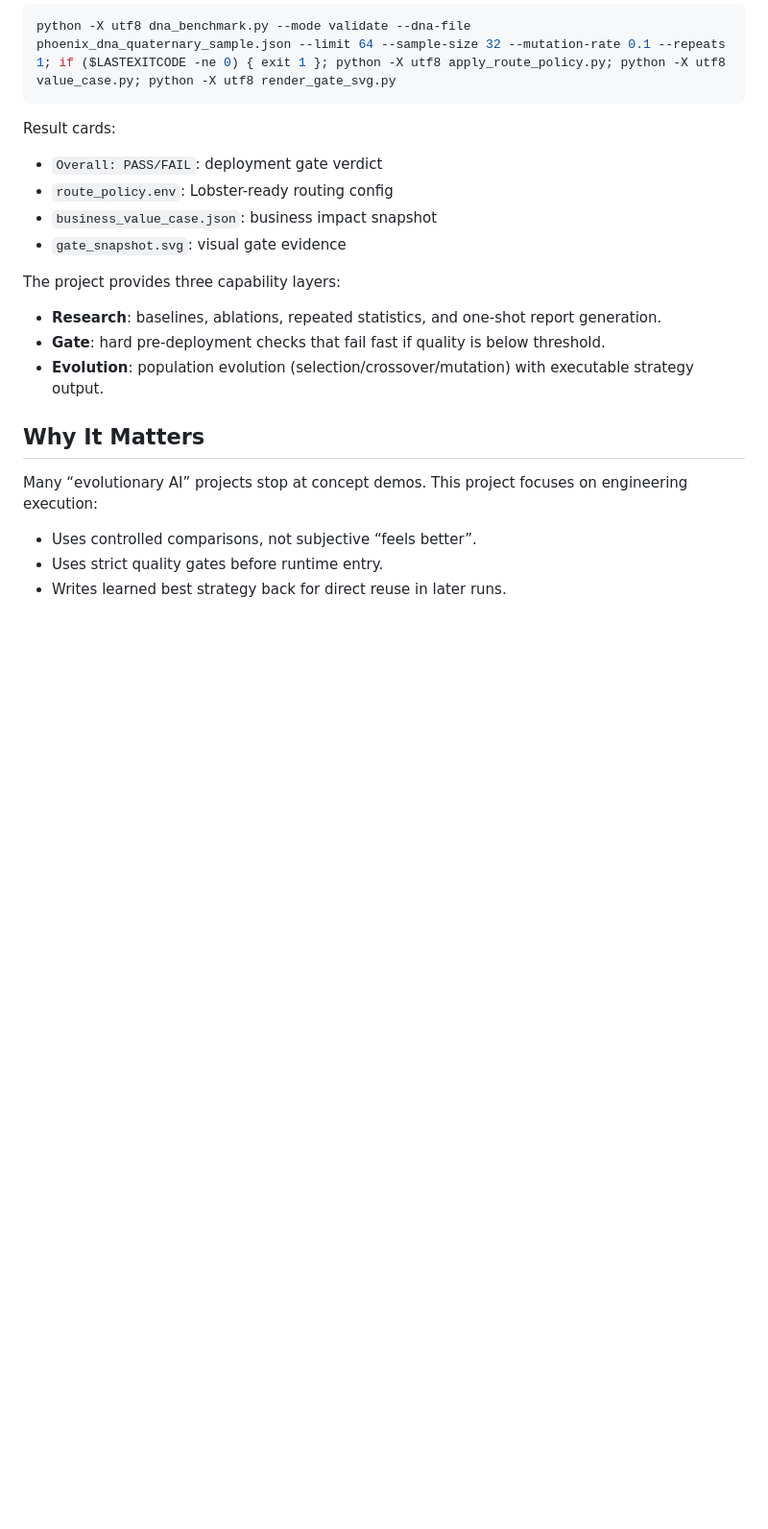
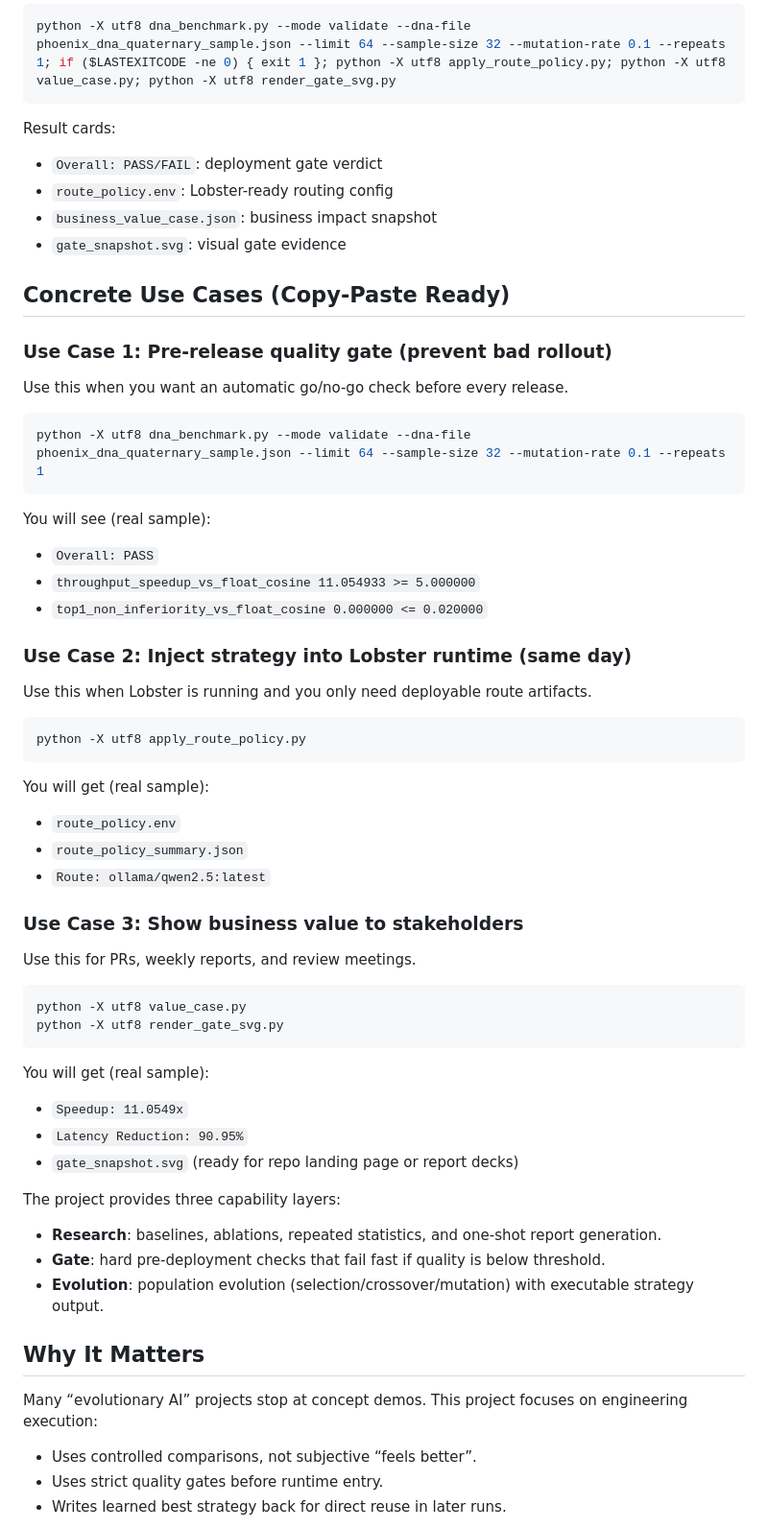
Before and after one commit to hipcn/phoenix-dna4-evolution, a Markdown page: README_EN.md, the part around the change. Shown at 96% size. Drawn GitHub-style; blank space fills up the shorter version.

````diff
--- a/README_EN.md
+++ b/README_EN.md
@@ -32,6 +32,48 @@ Result cards:
 - `route_policy.env`: Lobster-ready routing config
 - `business_value_case.json`: business impact snapshot
 - `gate_snapshot.svg`: visual gate evidence
+
+## Concrete Use Cases (Copy-Paste Ready)
+
+### Use Case 1: Pre-release quality gate (prevent bad rollout)
+
+Use this when you want an automatic go/no-go check before every release.
+
+```bash
+python -X utf8 dna_benchmark.py --mode validate --dna-file phoenix_dna_quaternary_sample.json --limit 64 --sample-size 32 --mutation-rate 0.1 --repeats 1
+```
+
+You will see (real sample):
+- `Overall: PASS`
+- `throughput_speedup_vs_float_cosine 11.054933 >= 5.000000`
+- `top1_non_inferiority_vs_float_cosine 0.000000 <= 0.020000`
+
+### Use Case 2: Inject strategy into Lobster runtime (same day)
+
+Use this when Lobster is running and you only need deployable route artifacts.
+
+```bash
+python -X utf8 apply_route_policy.py
+```
+
+You will get (real sample):
+- `route_policy.env`
+- `route_policy_summary.json`
+- `Route: ollama/qwen2.5:latest`
+
+### Use Case 3: Show business value to stakeholders
+
+Use this for PRs, weekly reports, and review meetings.
+
+```bash
+python -X utf8 value_case.py
+python -X utf8 render_gate_svg.py
+```
+
+You will get (real sample):
+- `Speedup: 11.0549x`
+- `Latency Reduction: 90.95%`
+- `gate_snapshot.svg` (ready for repo landing page or report decks)
 
 The project provides three capability layers:
 - **Research**: baselines, ablations, repeated statistics, and one-shot report generation.
````
Also changed, not shown: README.md (+42 -0 lines).
